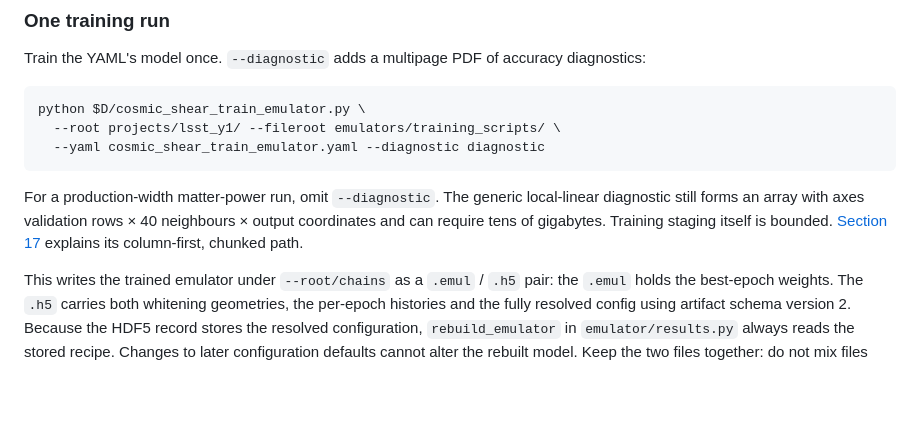
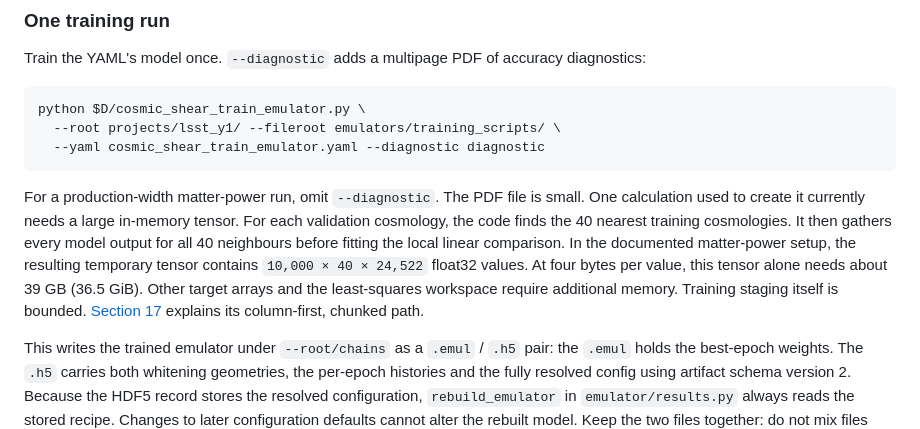
Before and after one commit to SBU-COSMOLIKE/emulators_code_v2, a Markdown page: README.md, the part around the change. GitHub-like rendering; blank space fills up the shorter version.

Commit message:
README: explain diagnostic memory before plotting

````diff
--- a/README.md
+++ b/README.md
@@ -172,10 +172,16 @@ python $D/cosmic_shear_train_emulator.py \
   --yaml cosmic_shear_train_emulator.yaml --diagnostic diagnostic
 ```
 
-For a production-width matter-power run, omit `--diagnostic`. The
-generic local-linear diagnostic still forms an array with axes validation rows
-× 40 neighbours × output coordinates and can require tens of gigabytes.
-Training staging itself is bounded. [Section 17](#17-emulating-the-matter-power-spectrum-hybrid-inference-emul2)
+For a production-width matter-power run, omit `--diagnostic`. The PDF file is
+small. One calculation used to create it currently needs a large in-memory
+tensor. For each validation cosmology, the code finds the 40 nearest training
+cosmologies.
+It then gathers every model output for all 40 neighbours before fitting the
+local linear comparison. In the documented matter-power setup, the resulting
+temporary tensor contains `10,000 × 40 × 24,522` float32 values. At four bytes
+per value, this tensor alone needs about 39 GB (36.5 GiB). Other target arrays
+and the least-squares workspace require additional memory. Training staging
+itself is bounded. [Section 17](#17-emulating-the-matter-power-spectrum-hybrid-inference-emul2)
 explains its column-first, chunked path.
 
 This writes the trained emulator under `--root/chains` as a `.emul` / `.h5`
````
Also changed, not shown: notes/red-team-audit-and-didactics-2026-07-13.md (+21 -0 lines).
